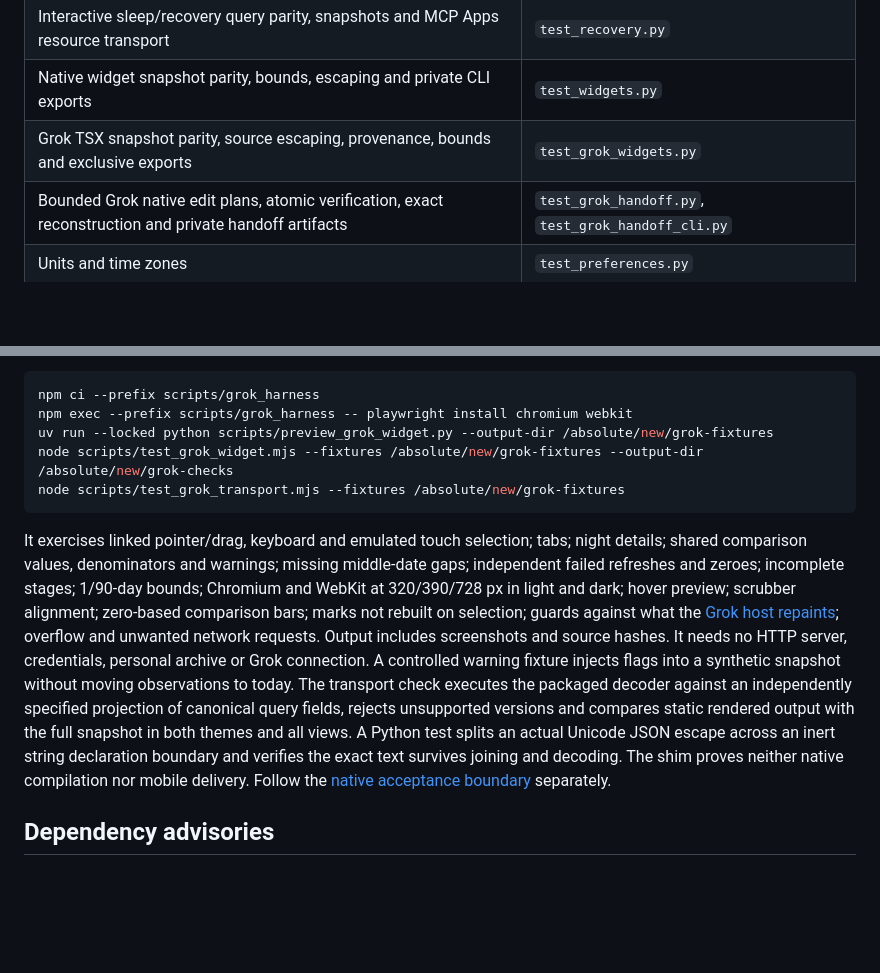
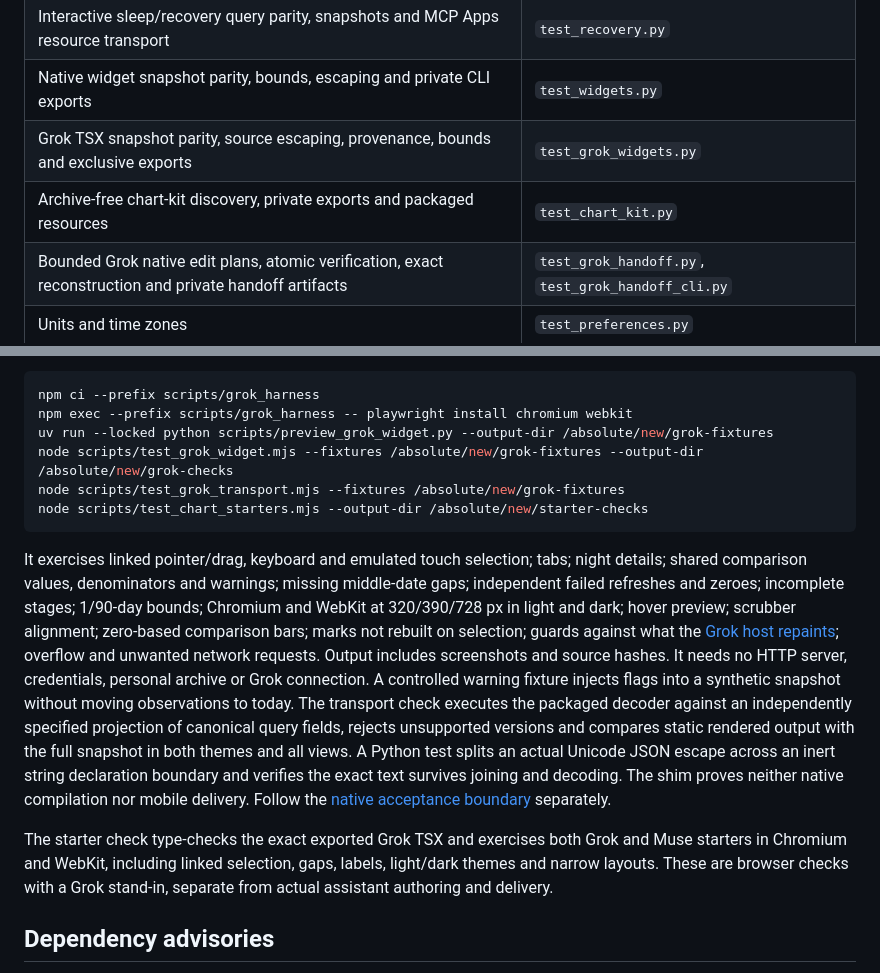
Before and after one commit to 0xBreadguy/garmin-data-workbench, a Markdown page: docs/TESTING.md, 2 parts joined by grey strips. Rendered like a GitHub page; blank space fills up the shorter version.

````diff
--- a/docs/TESTING.md
+++ b/docs/TESTING.md
@@ -52,6 +52,7 @@ Use `uv run python -m unittest discover -s tests -p '<file>' -v`:
 | Interactive sleep/recovery query parity, snapshots and MCP Apps resource transport | `test_recovery.py` |
 | Native widget snapshot parity, bounds, escaping and private CLI exports | `test_widgets.py` |
 | Grok TSX snapshot parity, source escaping, provenance, bounds and exclusive exports | `test_grok_widgets.py` |
+| Archive-free chart-kit discovery, private exports and packaged resources | `test_chart_kit.py` |
 | Bounded Grok native edit plans, atomic verification, exact reconstruction and private handoff artifacts | `test_grok_handoff.py`, `test_grok_handoff_cli.py` |
 | Units and time zones | `test_preferences.py` |
 | Entry points and POSIX/PowerShell command examples | `test_platforms.py` |
@@ -84,6 +85,7 @@ npm exec --prefix scripts/grok_harness -- playwright install chromium webkit
 uv run --locked python scripts/preview_grok_widget.py --output-dir /absolute/new/grok-fixtures
 node scripts/test_grok_widget.mjs --fixtures /absolute/new/grok-fixtures --output-dir /absolute/new/grok-checks
 node scripts/test_grok_transport.mjs --fixtures /absolute/new/grok-fixtures
+node scripts/test_chart_starters.mjs --output-dir /absolute/new/starter-checks
 ```
 
 It exercises linked pointer/drag, keyboard and emulated touch selection; tabs;
@@ -102,6 +104,11 @@ views. A Python test splits an actual Unicode JSON escape across an inert string
 declaration boundary and verifies the exact text survives joining and decoding.
 The shim proves neither native compilation nor mobile delivery. Follow the
 [native acceptance boundary](GROK_CHARTS.md#bounded-native-delivery) separately.
+
+The starter check type-checks the exact exported Grok TSX and exercises both
+Grok and Muse starters in Chromium and WebKit, including linked selection,
+gaps, labels, light/dark themes and narrow layouts. These are browser checks
+with a Grok stand-in, separate from actual assistant authoring and delivery.
 
 ## Dependency advisories
 
````
Also changed, not shown: README.md (+3 -7 lines), assets/sleep-example.png, 2 other files.
